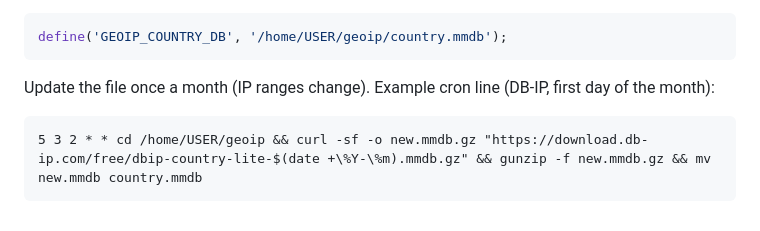
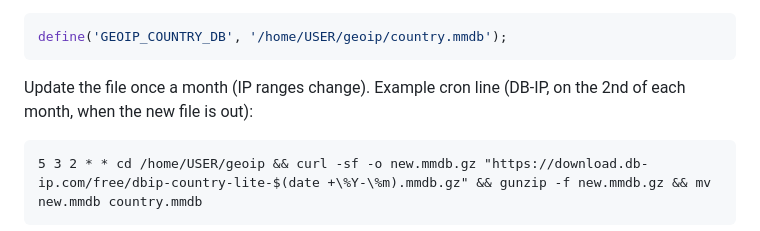
Before and after one commit to spacetheelepeltje-rgb/3wordid, a Markdown page: docs/CAR_CHAT.md, the part around the change. GitHub-like rendering.

Commit message:
docs: cron day wording

````diff
--- a/docs/CAR_CHAT.md
+++ b/docs/CAR_CHAT.md
@@ -43,7 +43,7 @@ Put the file OUTSIDE the web folder (so it can't be downloaded), for example
 define('GEOIP_COUNTRY_DB', '/home/USER/geoip/country.mmdb');
 ```
 
-Update the file once a month (IP ranges change). Example cron line (DB-IP, first day of the month):
+Update the file once a month (IP ranges change). Example cron line (DB-IP, on the 2nd of each month, when the new file is out):
 
 ```
 5 3 2 * * cd /home/USER/geoip && curl -sf -o new.mmdb.gz "https://download.db-ip.com/free/dbip-country-lite-$(date +\%Y-\%m).mmdb.gz" && gunzip -f new.mmdb.gz && mv new.mmdb country.mmdb
````
